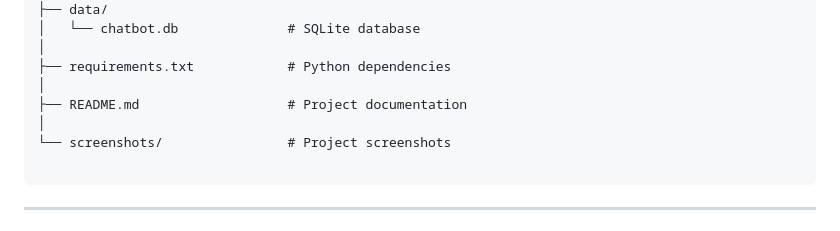
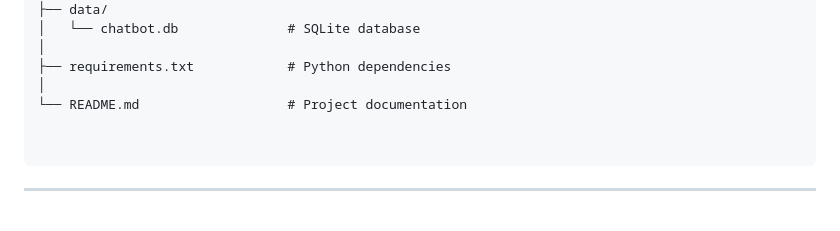
Before and after one commit to GitsByRohit/Dynamic-AI-Chatbot, a Markdown page: README.md, the part around one of its changes. GitHub-like rendering.

````diff
--- a/README.md
+++ b/README.md
@@ -208,9 +208,8 @@ dynamic-ai-chatbot/
 │
 ├── requirements.txt            # Python dependencies
 │
-├── README.md                   # Project documentation
-│
-└── screenshots/                # Project screenshots
+└── README.md                   # Project documentation
+
 
 ```
 
````
Also changed, not shown: other parts of README.md (+2 -1 lines).
